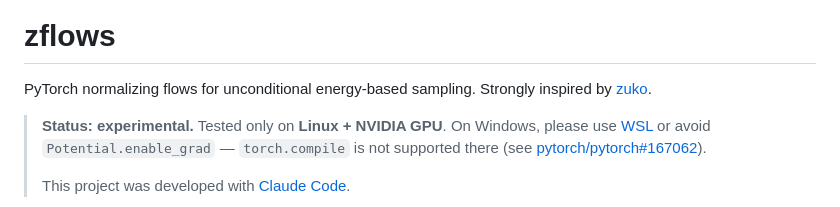
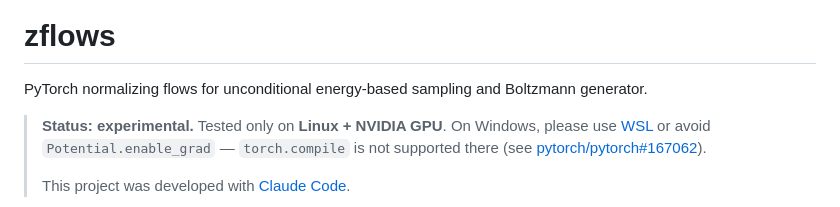
Before and after one commit to xuda-ye-math/zflows, a Markdown page: README.md, the part around the change. Drawn GitHub-style.

Commit message:
sharpen README tagline: Boltzmann generator focus
Drops "Strongly inspired by zuko" wrapper framing now that v0.4.0
has vendored the core machinery and the package's value lives in
the Boltzmann generator / energy-based sampling niche, not in
being a thin convenience layer on top of zuko. GitHub repo
description updated to match.

Co-Authored-By: Claude Opus 4.7 (1M context) <noreply@anthropic.com>

```diff
--- a/README.md
+++ b/README.md
@@ -3,7 +3,7 @@
 
 # zflows
 
-PyTorch normalizing flows for unconditional energy-based sampling. Strongly inspired by [zuko](https://github.com/probabilists/zuko).
+PyTorch normalizing flows for unconditional energy-based sampling and Boltzmann generator.
 
 > **Status: experimental.** Tested only on **Linux + NVIDIA GPU**. On Windows, please use [WSL](https://github.com/microsoft/WSL) or avoid `Potential.enable_grad` — `torch.compile` is not supported there (see [pytorch/pytorch#167062](https://github.com/pytorch/pytorch/issues/167062)).
 >
```
